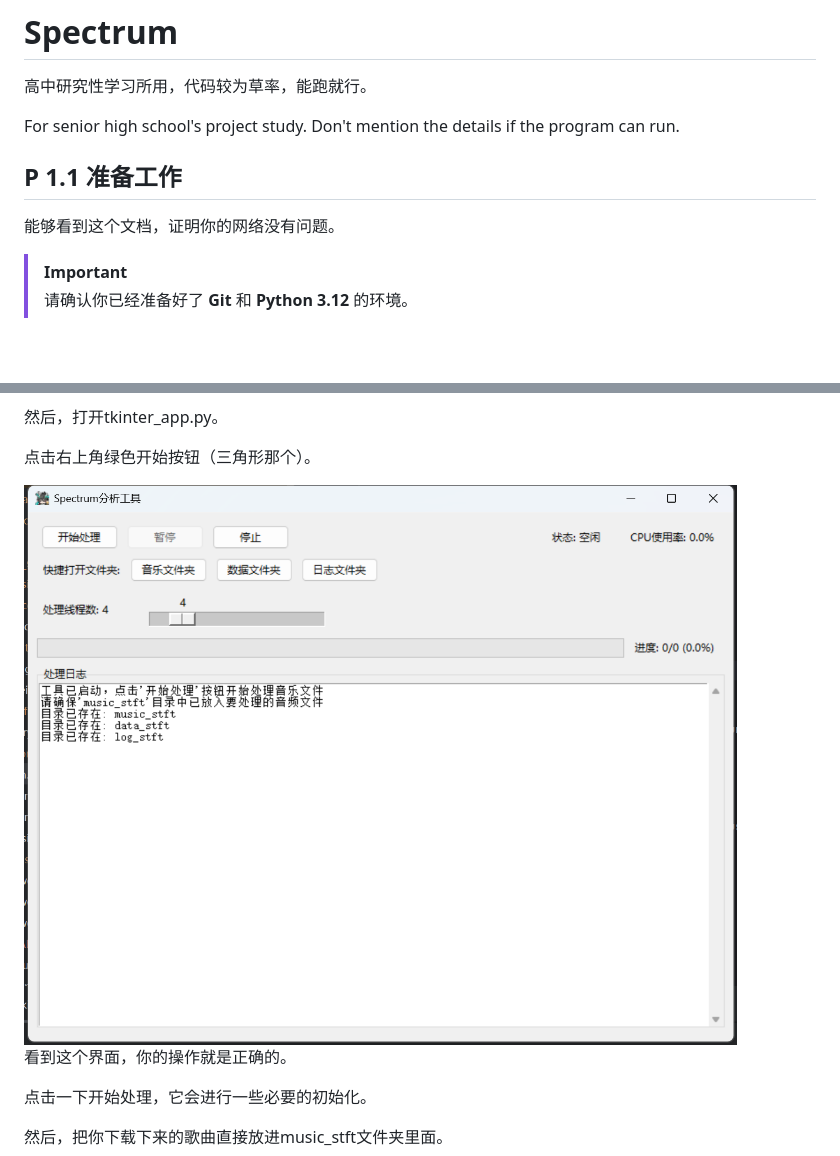
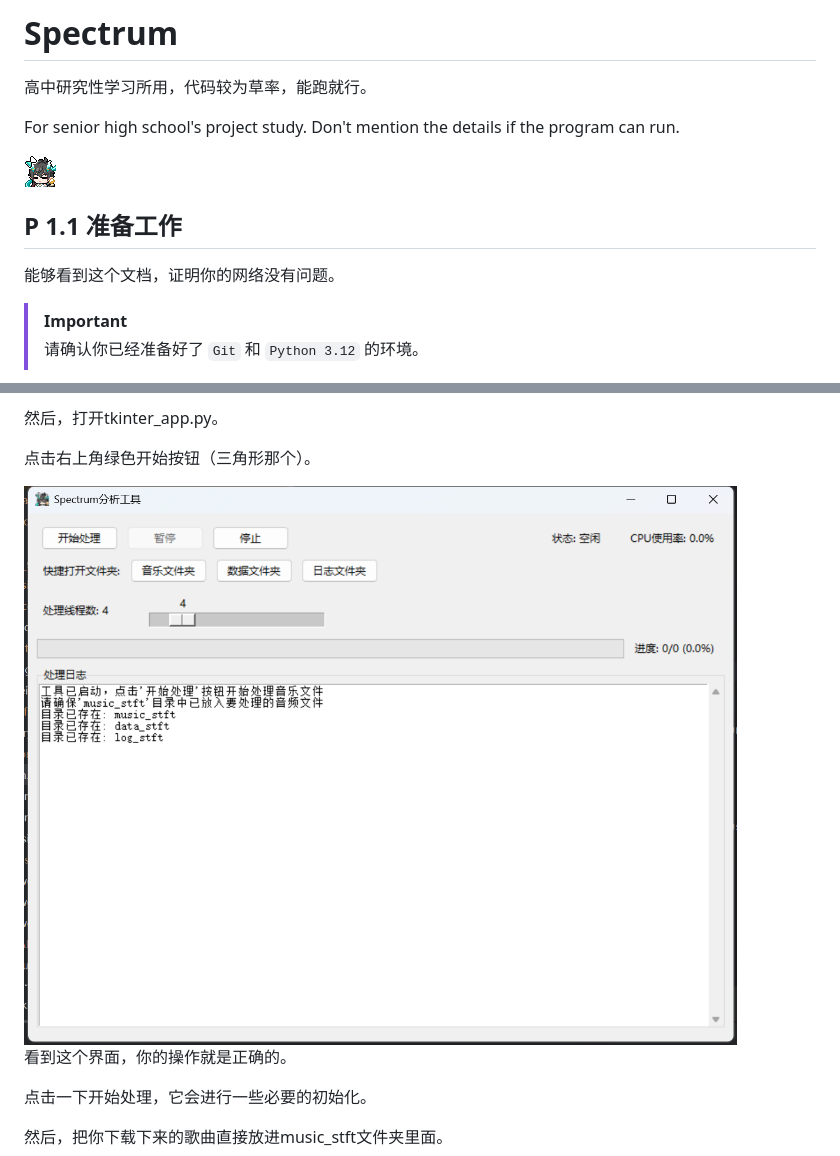
Before and after one commit to Moling-Teru/Spectrum-QwQ, a Markdown page: README.md, 2 parts joined by grey strips. Drawn GitHub-style; pictures changed too: pic/img.png (added); blank space fills up the shorter version.

Commit message:
Update README (p.3.4)

```diff
--- a/README.md
+++ b/README.md
@@ -2,11 +2,13 @@
 高中研究性学习所用，代码较为草率，能跑就行。
 
 For senior high school's project study. Don't mention the details if the program can run.
+
+![丹恒保佑我不要出bug](icon.png "放一个丹恒在这 可爱捏")
 
 ## P 1.1 准备工作
 
 能够看到这个文档，证明你的网络没有问题。
 
 >[!IMPORTANT]
->请确认你已经准备好了 **Git** 和 **Python 3.12** 的环境。
+>请确认你已经准备好了 `Git` 和 `Python 3.12` 的环境。
 
@@ -29,7 +45,7 @@ pip3 install -r requirements.txt -i https://pypi.tuna.tsinghua.edu.cn/simple
 
 点击右上角绿色开始按钮（三角形那个）。
 
-<img src='img.png'>
+<img src='pic/img.png' alt="Running.png" style="width: 500px; height: auto">
 
 看到这个界面，你的操作就是正确的。
 
```
Also changed, not shown: other parts of README.md (+18 -4 lines), pic/img_1.png (added), pic/img_2.png (added), pic/img_3.png (added).
